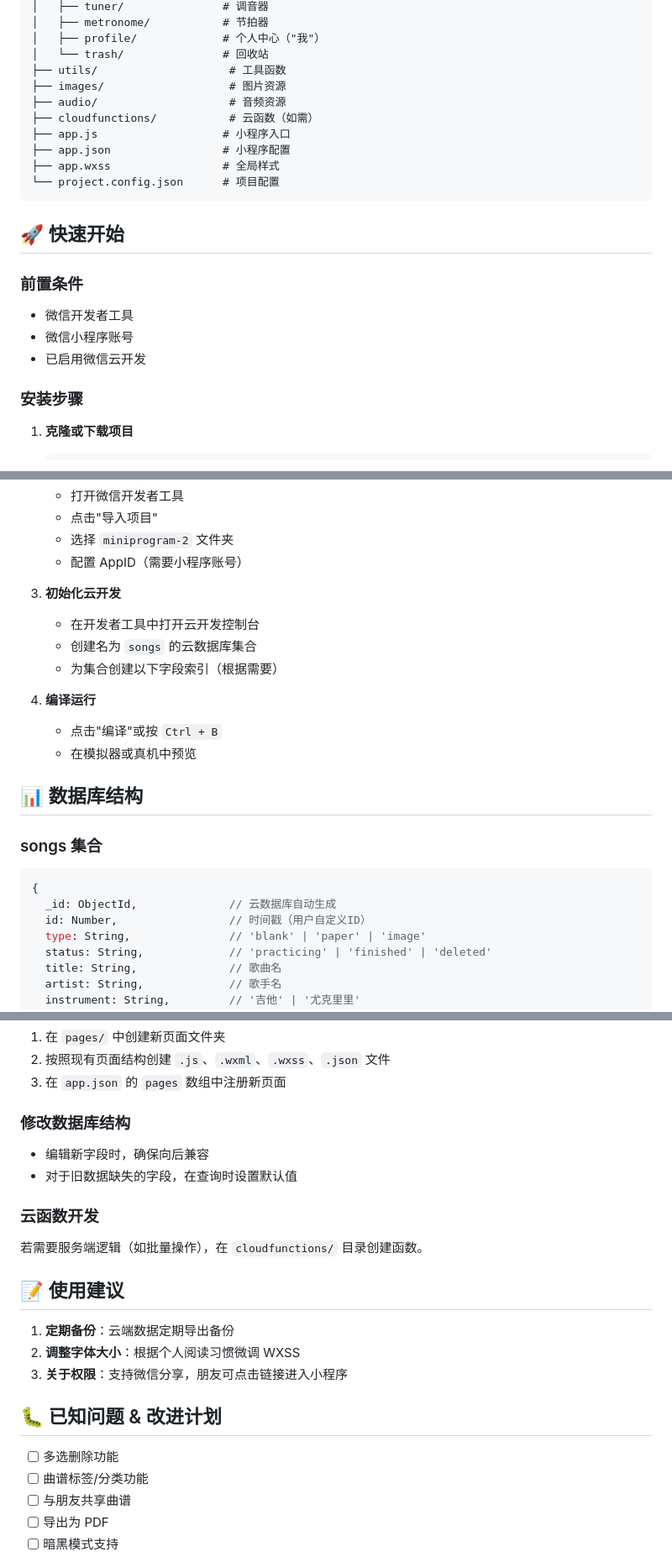
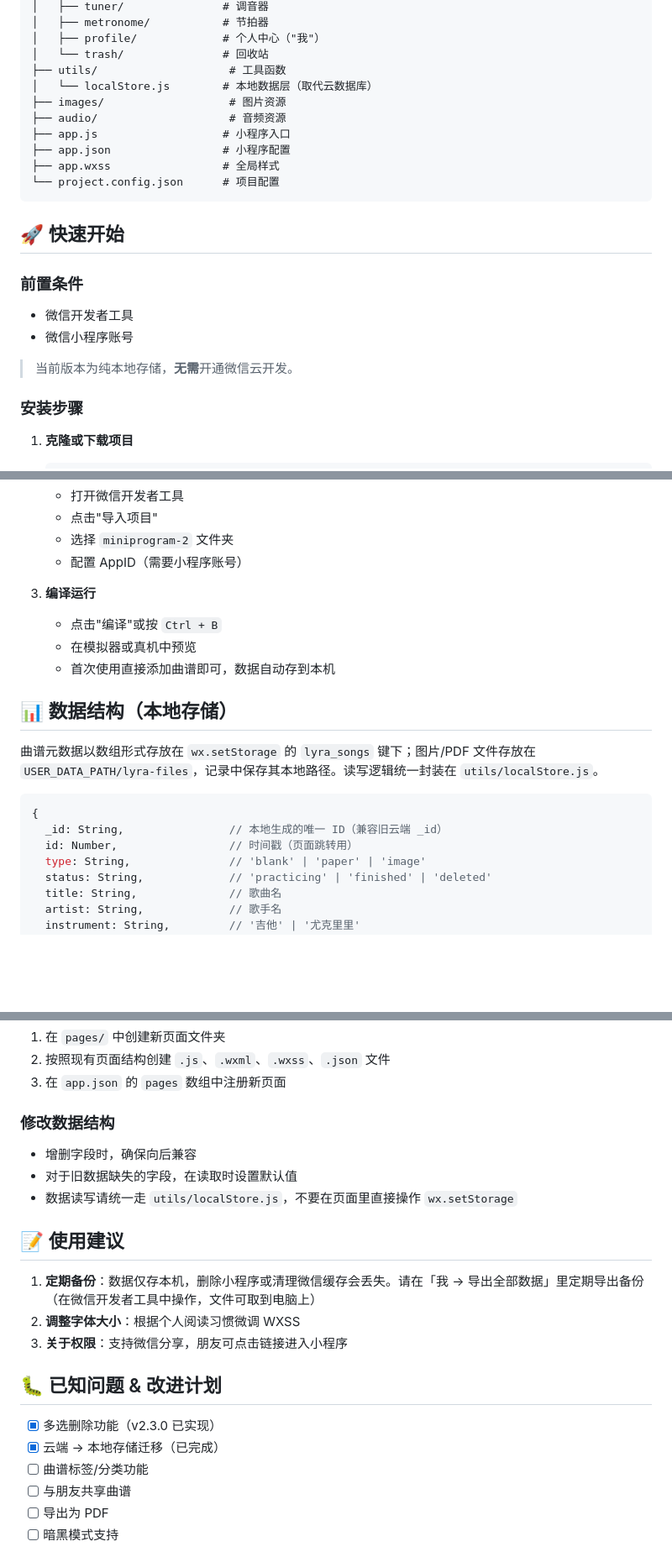
Before and after one commit to jungle122/LyraScore, a Markdown page: README.md, 3 parts joined by grey strips. Shown at 84% size. GitHub-like rendering; blank space fills up the shorter version.

Commit message:
docs: README 更新为本地存储架构，保留云端历史说明
新增「架构演进」段落记录云开发→纯本地的迁移；技术栈/快速开始/数据结构/备份建议同步更新；勾选已完成的多选删除与本地化迁移。

Co-Authored-By: Claude Opus 4.8 <noreply@anthropic.com>

````diff
--- a/README.md
+++ b/README.md
@@ -58,9 +61,9 @@ miniprogram-2/
 │   ├── profile/             # 个人中心（"我"）
 │   └── trash/               # 回收站
 ├── utils/                    # 工具函数
+│   └── localStore.js        # 本地数据层（取代云数据库）
 ├── images/                   # 图片资源
 ├── audio/                    # 音频资源
-├── cloudfunctions/           # 云函数（如需）
 ├── app.js                   # 小程序入口
 ├── app.json                 # 小程序配置
 ├── app.wxss                 # 全局样式
@@ -72,7 +75,8 @@ miniprogram-2/
 ### 前置条件
 - 微信开发者工具
 - 微信小程序账号
-- 已启用微信云开发
+
+> 当前版本为纯本地存储，**无需**开通微信云开发。
 
 ### 安装步骤
 
@@ -88,23 +92,19 @@ miniprogram-2/
    - 选择 `miniprogram-2` 文件夹
    - 配置 AppID（需要小程序账号）
 
-3. **初始化云开发**
-   - 在开发者工具中打开云开发控制台
-   - 创建名为 `songs` 的云数据库集合
-   - 为集合创建以下字段索引（根据需要）
-
-4. **编译运行**
+3. **编译运行**
    - 点击"编译"或按 `Ctrl + B`
    - 在模拟器或真机中预览
+   - 首次使用直接添加曲谱即可，数据自动存到本机
 
-## 📊 数据库结构
+## 📊 数据结构（本地存储）
 
-### songs 集合
+曲谱元数据以数组形式存放在 `wx.setStorage` 的 `lyra_songs` 键下；图片/PDF 文件存放在 `USER_DATA_PATH/lyra-files`，记录中保存其本地路径。读写逻辑统一封装在 `utils/localStore.js`。
 
 ```javascript
 {
-  _id: ObjectId,              // 云数据库自动生成
-  id: Number,                 // 时间戳（用户自定义ID）
+  _id: String,                // 本地生成的唯一 ID（兼容旧云端 _id）
+  id: Number,                 // 时间戳（页面跳转用）
   type: String,               // 'blank' | 'paper' | 'image'
   status: String,             // 'practicing' | 'finished' | 'deleted'
   title: String,              // 歌曲名
@@ -171,24 +172,22 @@ miniprogram-2/
 2. 按照现有页面结构创建 `.js`、`.wxml`、`.wxss`、`.json` 文件
 3. 在 `app.json` 的 `pages` 数组中注册新页面
 
-### 修改数据库结构
+### 修改数据结构
 
-- 编辑新字段时，确保向后兼容
-- 对于旧数据缺失的字段，在查询时设置默认值
-
-### 云函数开发
-
-若需要服务端逻辑（如批量操作），在 `cloudfunctions/` 目录创建函数。
+- 增删字段时，确保向后兼容
+- 对于旧数据缺失的字段，在读取时设置默认值
+- 数据读写请统一走 `utils/localStore.js`，不要在页面里直接操作 `wx.setStorage`
 
 ## 📝 使用建议
 
-1. **定期备份**：云端数据定期导出备份
+1. **定期备份**：数据仅存本机，删除小程序或清理微信缓存会丢失。请在「我 → 导出全部数据」里定期导出备份（在微信开发者工具中操作，文件可取到电脑上）
 2. **调整字体大小**：根据个人阅读习惯微调 WXSS
 3. **关于权限**：支持微信分享，朋友可点击链接进入小程序
 
 ## 🐛 已知问题 & 改进计划
 
-- [ ] 多选删除功能
+- [x] 多选删除功能（v2.3.0 已实现）
+- [x] 云端 → 本地存储迁移（已完成）
 - [ ] 曲谱标签/分类功能
 - [ ] 与朋友共享曲谱
 - [ ] 导出为 PDF
````
Also changed, not shown: other parts of README.md (+7 -3 lines).
